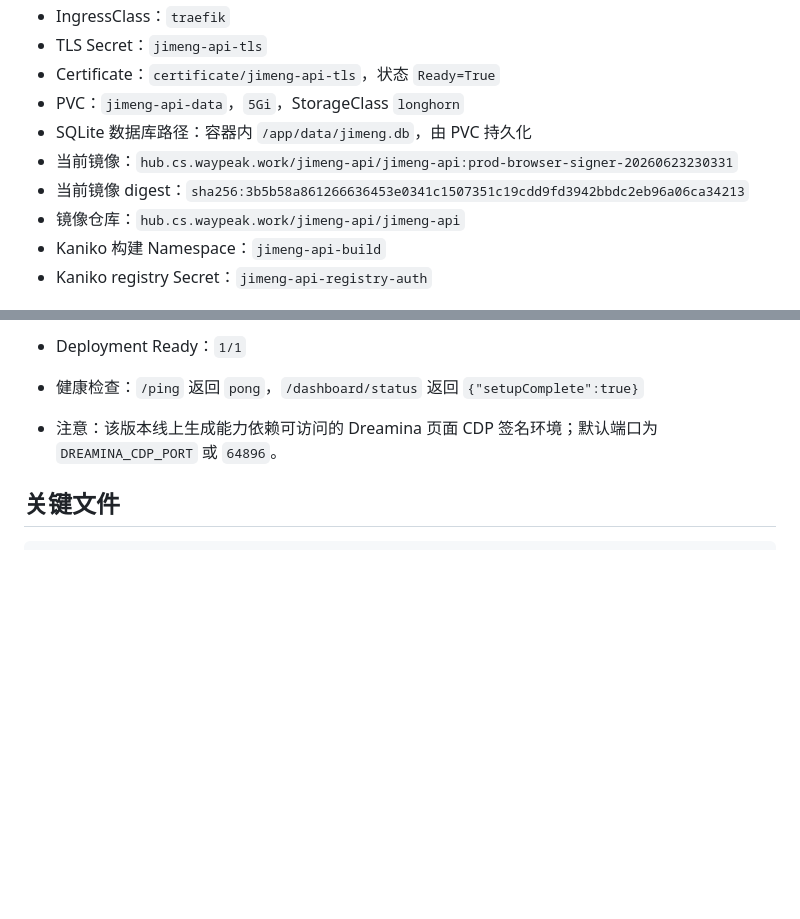
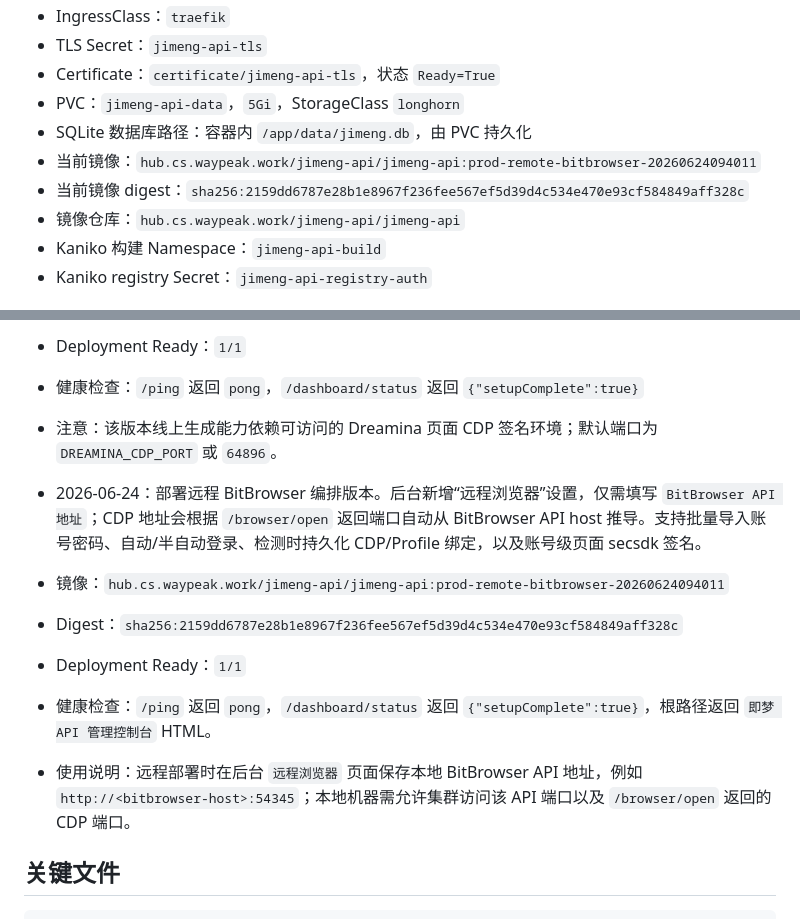
Before and after one commit to WanInter/jimeng-api, a Markdown page: SERVER_INFO.md, 2 parts joined by grey strips. Rendered like a GitHub page; blank space fills up the shorter version.

Commit message:
docs: record remote BitBrowser deployment

```diff
--- a/SERVER_INFO.md
+++ b/SERVER_INFO.md
@@ -15,8 +15,8 @@
 - Certificate：`certificate/jimeng-api-tls`，状态 `Ready=True`
 - PVC：`jimeng-api-data`，`5Gi`，StorageClass `longhorn`
 - SQLite 数据库路径：容器内 `/app/data/jimeng.db`，由 PVC 持久化
-- 当前镜像：`hub.cs.waypeak.work/jimeng-api/jimeng-api:prod-browser-signer-20260623230331`
-- 当前镜像 digest：`sha256:3b5b58a861266636453e0341c1507351c19cdd9fd3942bbdc2eb96a06ca34213`
+- 当前镜像：`hub.cs.waypeak.work/jimeng-api/jimeng-api:prod-remote-bitbrowser-20260624094011`
+- 当前镜像 digest：`sha256:2159dd6787e28b1e8967f236fee567ef5d39d4c534e470e93cf584849aff328c`
 - 镜像仓库：`hub.cs.waypeak.work/jimeng-api/jimeng-api`
 - Kaniko 构建 Namespace：`jimeng-api-build`
 - Kaniko registry Secret：`jimeng-api-registry-auth`
@@ -65,6 +65,14 @@
 - Deployment Ready：`1/1`
 - 健康检查：`/ping` 返回 `pong`，`/dashboard/status` 返回 `{"setupComplete":true}`
 - 注意：该版本线上生成能力依赖可访问的 Dreamina 页面 CDP 签名环境；默认端口为 `DREAMINA_CDP_PORT` 或 `64896`。
+
+
+- 2026-06-24：部署远程 BitBrowser 编排版本。后台新增“远程浏览器”设置，仅需填写 `BitBrowser API 地址`；CDP 地址会根据 `/browser/open` 返回端口自动从 BitBrowser API host 推导。支持批量导入账号密码、自动/半自动登录、检测时持久化 CDP/Profile 绑定，以及账号级页面 secsdk 签名。
+- 镜像：`hub.cs.waypeak.work/jimeng-api/jimeng-api:prod-remote-bitbrowser-20260624094011`
+- Digest：`sha256:2159dd6787e28b1e8967f236fee567ef5d39d4c534e470e93cf584849aff328c`
+- Deployment Ready：`1/1`
+- 健康检查：`/ping` 返回 `pong`，`/dashboard/status` 返回 `{"setupComplete":true}`，根路径返回 `即梦 API 管理控制台` HTML。
+- 使用说明：远程部署时在后台 `远程浏览器` 页面保存本地 BitBrowser API 地址，例如 `http://<bitbrowser-host>:54345`；本地机器需允许集群访问该 API 端口以及 `/browser/open` 返回的 CDP 端口。
 
 ## 关键文件
 
```
Also changed, not shown: other parts of SERVER_INFO.md (+1 -1 lines).
